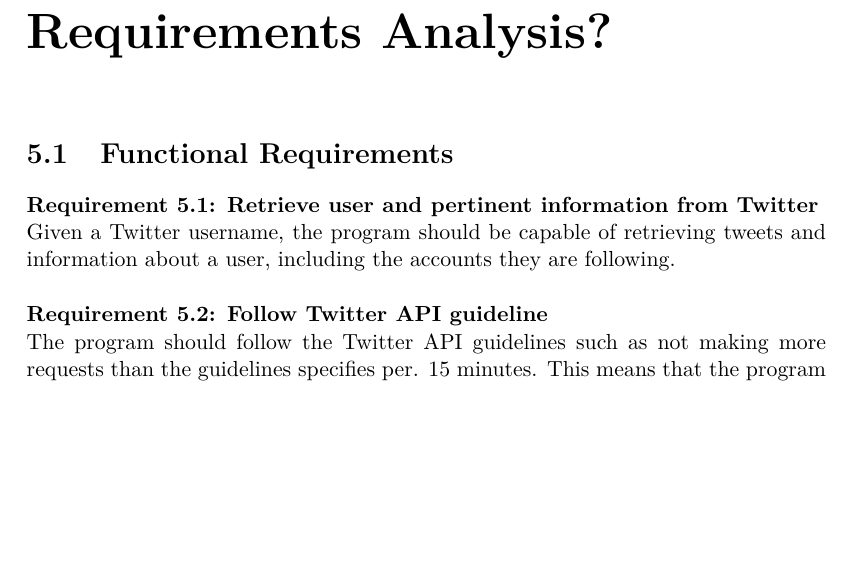
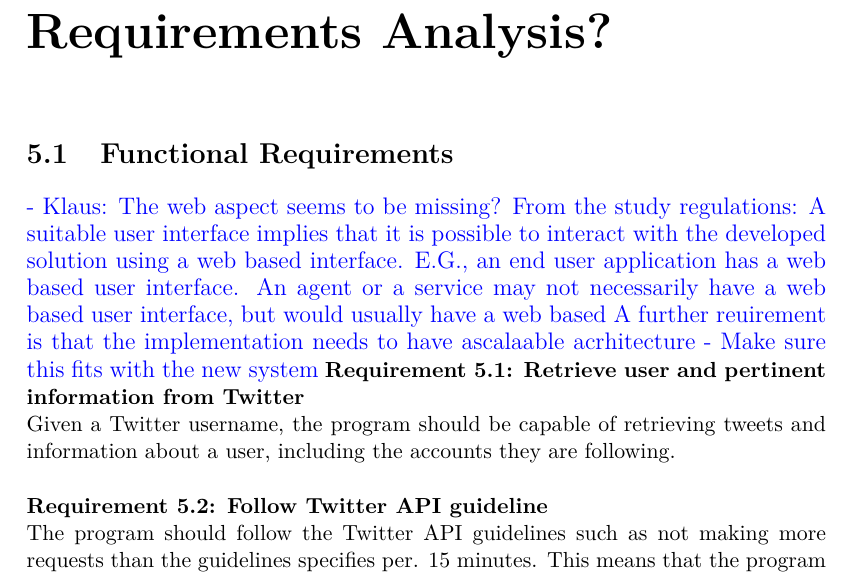
Before and after one commit to Crimix/P7, a LaTeX thesis (P7.tex, which reads sections/Analysis/Requirements.tex): part of page 27 of 45, cut so that both start at the same text, the shorter picture padded with empty space. Compiled offline with pdfLaTeX.

Commit message:
- Added reminder to the Requirements

```diff
--- a/sections/Analysis/Requirements.tex
+++ b/sections/Analysis/Requirements.tex
@@ -1,12 +1,13 @@
 \section{Functional Requirements}
-%Klaus: The web aspect seems to be missing?
-%From the study regulations: A suitable user interface implies that it is
-% possible to interact with the developed solution using a web based interface.
-% E.G., an end user application has a web based user interface. An agent or a
-% service may not necessarily have a web based user interface, but would usually
-% have a web based
-%A further reuirement is that the implementation needs to have ascalaable
-% acrhitecture
+\fix{}{Klaus: The web aspect seems to be missing?
+From the study regulations: A suitable user interface implies that it is
+possible to interact with the developed solution using a web based interface.
+E.G., an end user application has a web based user interface. An agent or a
+service may not necessarily have a web based user interface, but would usually
+have a web based
+A further reuirement is that the implementation needs to have ascalaable
+acrhitecture}
+\fix{}{Make sure this fits with the new system}
 \begin{requirement}[req:twitter-user-retrieval]{Retrieve user and pertinent information from Twitter}
 Given a Twitter username, the program should be capable of retrieving tweets and
 information about a user, including the accounts they are following.
```
